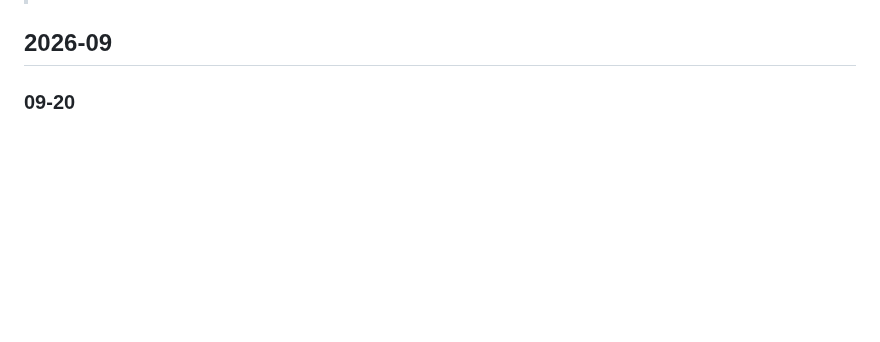
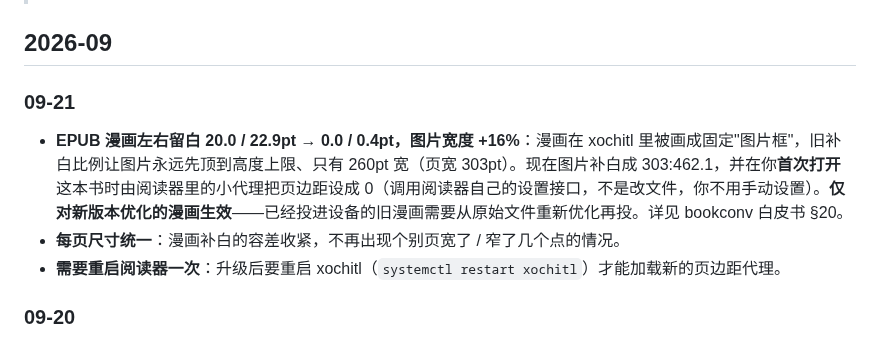
Before and after one commit to bbq191/cang-jie, a Markdown page: docs/CHANGELOG.md, the part around the change. Drawn GitHub-style; blank space fills up the shorter version.

```diff
--- a/docs/CHANGELOG.md
+++ b/docs/CHANGELOG.md
@@ -6,6 +6,12 @@
 > 标 **（已移除）** 的是当时做过、后来被砍或被取代的能力，留着是为了别人翻旧文档时对得上号。
 
 ## 2026-09
+
+### 09-21
+
+- **EPUB 漫画左右留白 20.0 / 22.9pt → 0.0 / 0.4pt，图片宽度 +16%**：漫画在 xochitl 里被画成固定"图片框"，旧补白比例让图片永远先顶到高度上限、只有 260pt 宽（页宽 303pt）。现在图片补白成 303:462.1，并在你**首次打开**这本书时由阅读器里的小代理把页边距设成 0（调用阅读器自己的设置接口，不是改文件，你不用手动设置）。**仅对新版本优化的漫画生效**——已经投进设备的旧漫画需要从原始文件重新优化再投。详见 bookconv 白皮书 §20。
+- **每页尺寸统一**：漫画补白的容差收紧，不再出现个别页宽了 / 窄了几个点的情况。
+- **需要重启阅读器一次**：升级后要重启 xochitl（`systemctl restart xochitl`）才能加载新的页边距代理。
 
 ### 09-20
 
```
Also changed, not shown: shelf/docs/bookconv优化白皮书.md (+40 -27 lines), shelf/docs/传书EPUB线架构.md (+1 -1 lines).
